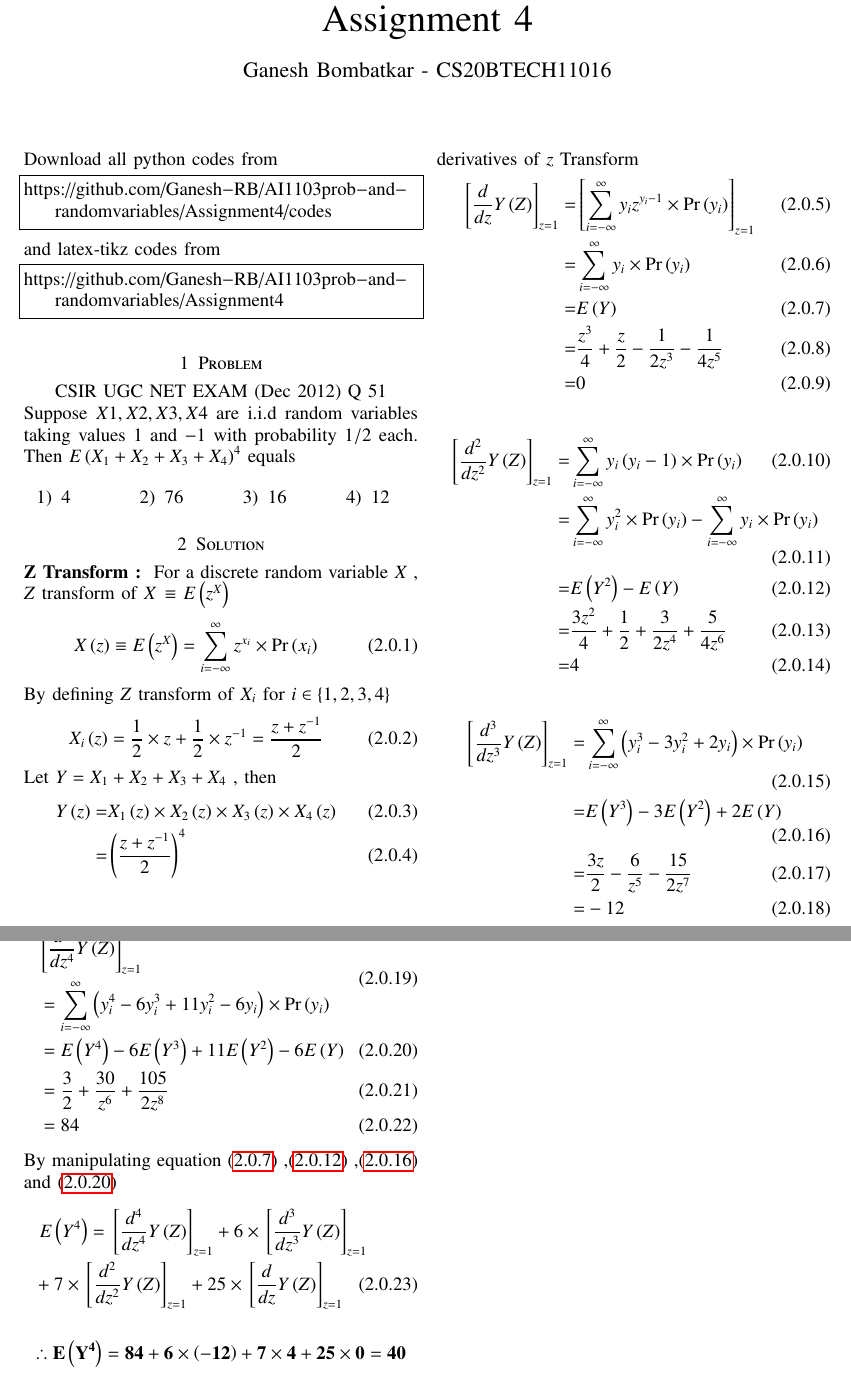
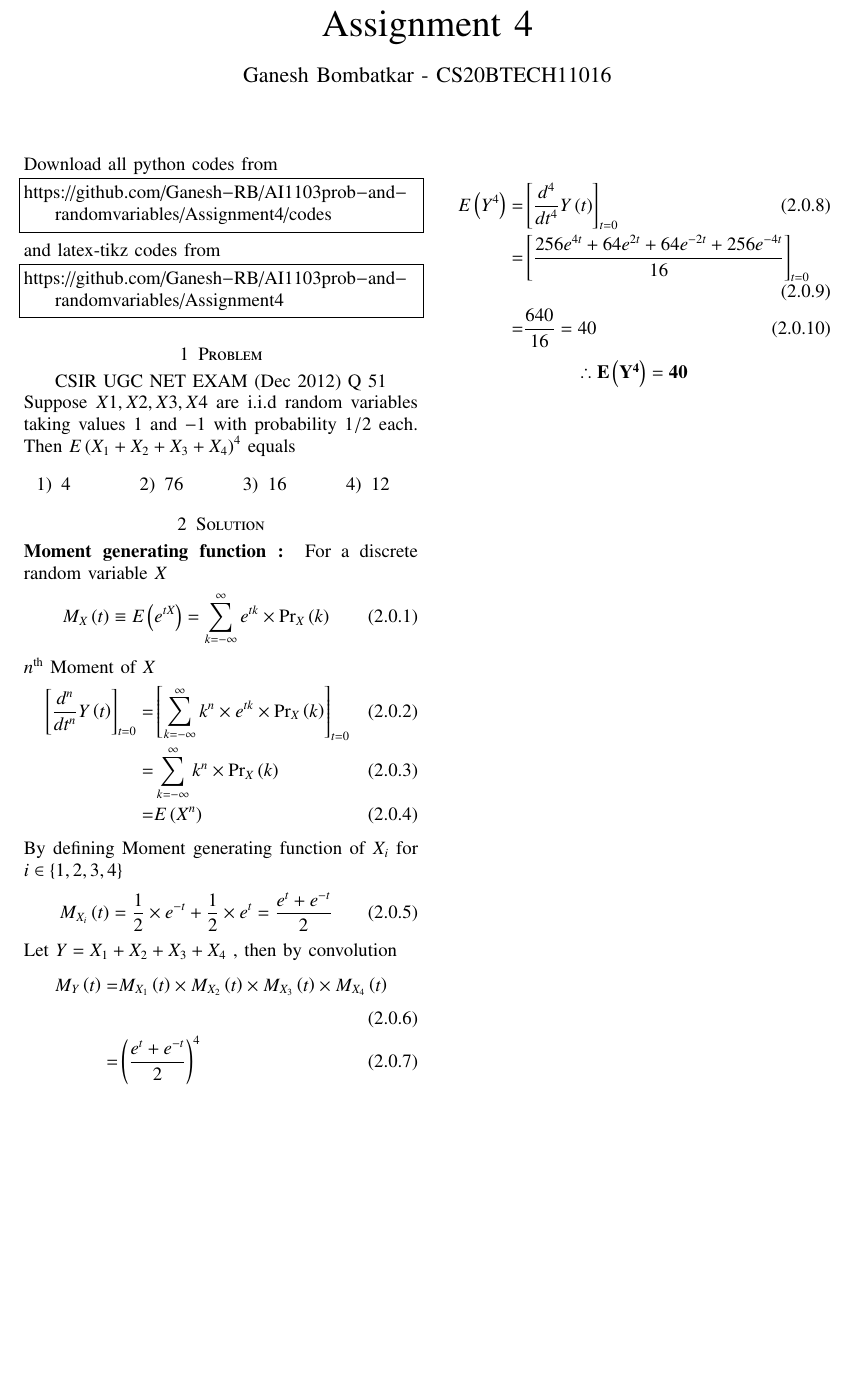
Before and after one commit to Ganesh-RB/AI1003prob_and_randomvariables, a LaTeX problem sheet (Assignment4/Assignment4.tex): two parts of pages 1 and 2 of 2 before the commit and part of the page after it, the two joined at a grey line, cut so that both start at the same text, the shorter picture padded with empty space. Compiled offline with pdfLaTeX.

Commit message:
Update Assignment4.tex
Solution using Moment Generating Function

```diff
--- a/Assignment4/Assignment4.tex
+++ b/Assignment4/Assignment4.tex
@@ -156,69 +156,39 @@ Suppose $X1,X2,X3,X4$ are i.i.d random variables taking values $1$ and $-1$ with
 \end{multicols}
 
 \section{Solution}
-\textbf{Z Transform : }
-For a discrete random variable $X$ , $Z$ transform of $X \, \equiv$ $E\brak{z^X}$
+\textbf{Moment generating function : }
+For a discrete random variable $X$
 \begin{align}
-    X\brak{z} \equiv E\brak{z^X} = \sum_{i=-\infty}^{\infty} z^{x_i}\times\pr{x_i}
+    M_{X}\brak{t} \equiv E\brak{e^{t X}} = \sum_{k=-\infty}^{\infty} e^{t k}\times {\text{Pr}}_X\brak{k}
+\end{align}
+$n^{\text{th}}$ Moment of $X$
+\begin{align}
+    {\sbrak{\frac{d^n}{d t^n}Y\brak{t}}}_{t=0}=&{\sbrak{\sum_{k=-\infty}^{\infty} k^n \times e^{t k} \times {\text{Pr}}_X\brak{k}}}_{t=0}
+    \\=&\sum_{k=-\infty}^{\infty} k^n \times {\text{Pr}}_X\brak{k}
+    \\=&E\brak{X^n}
 \end{align}
 
-By defining ${Z}$ transform of $X_i$ for $i \in \cbrak{1,2,3,4} $
+By defining Moment generating function of $X_i$ for $i \in \cbrak{1,2,3,4} $
 \begin{align}
-    X_i\brak{z}=\frac{1}{2}\times z + \frac{1}{2} \times z^{-1}=\frac{z+z^{-1}}{2}
+    M_{X_i}\brak{t}=\frac{1}{2}\times e^{-t} + \frac{1}{2} \times e^{t}=\frac{e^{t}+e^{-t}}{2}
 \end{align}
 
-Let $Y=X_1+X_2+X_3+X_4$ , then
+Let $Y=X_1+X_2+X_3+X_4$ , then by convolution
 \begin{align}
-    Y\brak{z}=& X_1\brak{z} \times X_2\brak{z} \times X_3\brak{z} \times X_4\brak{z}
-    \\ =& \brak{\frac{z+z^{-1}}{2}}^4
+    M_{Y}\brak{t}=& M_{X_1}\brak{t} \times M_{X_2}\brak{t} \times M_{X_3}\brak{t} \times M_{X_4}\brak{t}
+    \\ =& \brak{\frac{e^{t}+e^{-t}}{2}}^4
     \label{eq-z_Transf_Y}
 \end{align}
 
-derivatives of $z$ Transform
 \begin{align}
-    \sbrak{\frac{d}{dz}Y\brak{Z}}_{z=1} =& \sbrak{ \sum_{i=-\infty}^{\infty} y_i z^{y_i-1}\times \pr{y_i}}_{z=1}
-    \\=&\sum_{i=-\infty}^{\infty} y_i \times \pr{y_i}
-    \\=&E\brak{Y}
-    \label{eq:d1}
-    \\=&\frac{z^{3}}{4} + \frac{z}{2} - \frac{1}{2 z^{3}} - \frac{1}{4 z^{5}}
-    \\=&0
+    E\brak{Y^4}=&{\sbrak{\frac{d^4}{d t^4}Y\brak{t}}}_{t=0}
+    \\=&{\sbrak{\frac{256e^{4t}+64e^{2t}+64e^{-2t}+256e^{-4t}}{16}}}_{t=0}
+    \\=&\frac{640}{16}=40
 \end{align}
 
-\begin{align}
-    \sbrak{\frac{d^2}{dz^2}Y\brak{Z}}_{z=1} =& \sum_{i=-\infty}^{\infty} y_i\brak{y_i-1} \times \pr{y_i}
-    \\=&\sum_{i=-\infty}^{\infty} y_i^2 \times \pr{y_i} - \sum_{i=-\infty}^{\infty} y_i \times \pr{y_i}
-    \\=& E\brak{Y^2}-E\brak{Y}
-    \label{eq:d2}
-    \\=&\frac{3 z^{2}}{4} + \frac{1}{2} + \frac{3}{2 z^{4}} + \frac{5}{4 z^{6}}
-    \\=&4
-\end{align}
+{\centering
+$\mbf{\therefore E\brak{Y^4}=40}$
 
-\begin{align}
-     \sbrak{\frac{d^3}{dz^3}Y\brak{Z}}_{z=1} =& \sum_{i=-\infty}^{\infty} \brak{y_i^3-3y_i^2+2y_i} \times \pr{y_i}
-     \\=& E\brak{Y^3}-3E\brak{Y^2}+2E\brak{Y}
-     \label{eq:d3}
-     \\=&\frac{3 z}{2} - \frac{6}{z^{5}} - \frac{15}{2 z^{7}}
-     \\=&-12
-\end{align}
-
-\begin{align}
-    \begin{split}
-         &\sbrak{\frac{d^4}{dz^4}Y\brak{Z}}_{z=1}
-         \\&=\sum_{i=-\infty}^{\infty} \brak{y_i^4-6y_i^3+11y_i^2-6y_i} \times \pr{y_i}
-    \end{split}
-    \\&= E\brak{Y^4}-6E\brak{Y^3}+11E\brak{Y^2}-6E\brak{Y}
-    \label{eq:d4}
-    \\&=\frac{3}{2} + \frac{30}{z^{6}} + \frac{105}{2 z^{8}}
-    \\&=84
-\end{align}
-
-By manipulating equation \eqref{eq:d1} ,\eqref{eq:d2} ,\eqref{eq:d3} and \eqref{eq:d4}
-\begin{multline}
-    E\brak{Y^4}=\sbrak{\frac{d^4}{dz^4}Y\brak{Z}}_{z=1} + 6 \times \sbrak{\frac{d^3}{dz^3}Y\brak{Z}}_{z=1} \\+ 7 \times \sbrak{\frac{d^2}{dz^2}Y\brak{Z}}_{z=1} +25 \times \sbrak{\frac{d}{dz}Y\brak{Z}}_{z=1}
-\end{multline}
-
-\begin{align*}
-    \mbf{\therefore E\brak{Y^4}=84+6\times\brak{-12}+7\times4+25\times0=40}
-\end{align*}
+}
 
 \end{document}
```
